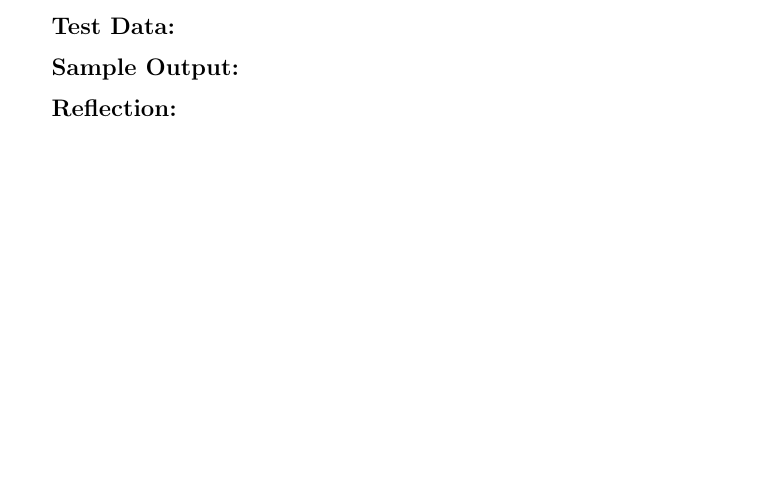
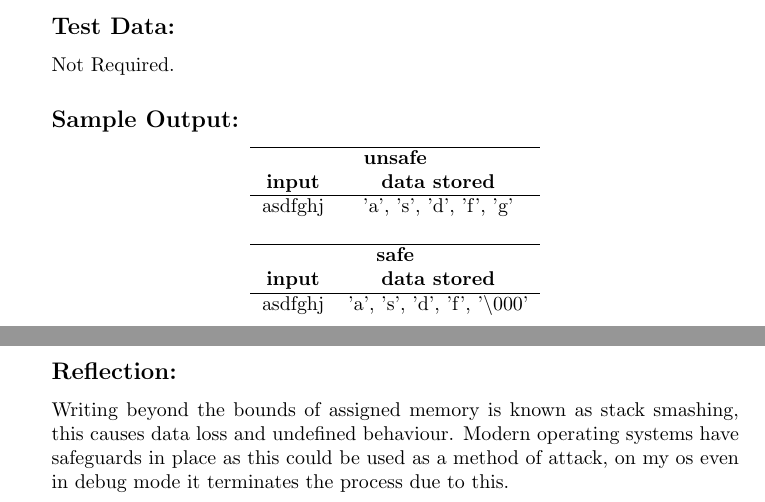
Before and after one commit to FalconOscuro/Advanced-Programming-Labs-B, a LaTeX document (LabBook/02-BadStreaming.tex): part of the page before the commit and two parts of pages 1 and 2 of 2 after it, the two joined at a grey line, cut so that both start at the same text, the shorter picture padded with empty space. Compiled offline with pdfLaTeX.

Commit message:
Finished task 2 writeup

```diff
--- a/LabBook/02-BadStreaming.tex
+++ b/LabBook/02-BadStreaming.tex
@@ -33,8 +33,30 @@
             \inputminted{cpp}{../02-Bad-Streaming/Bad-Streaming.cpp}%CPP file path here
 
         \subsection*{Test Data:}
+            Not Required.
 
         \subsection*{Sample Output:}
+            \begin{center}
+                \begin{tabular}{c c}
+                    \hline
+                    \multicolumn{2}{c}{\textbf{unsafe}} \\
+                    \textbf{input} & \textbf{data stored} \\
+                    \hline
+                    asdfghj & 'a', 's', 'd', 'f', 'g' \\
+                    \\
+                    \hline
+                    \multicolumn{2}{c}{\textbf{safe}} \\
+                    \textbf{input} & \textbf{data stored} \\
+                    \hline
+                    asdfghj & 'a', 's', 'd', 'f', '\textbackslash000' \\
+
+                \end{tabular}
+            \end{center}
 
         \subsection*{Reflection:}
+            Writing beyond the bounds of assigned memory is known as stack smashing,
+            this causes data loss and undefined behaviour. Modern operating systems
+            have safeguards in place as this could be used as a method of attack,
+            on my os even in debug mode it terminates the process due to this.
+
 \end{document}
```
